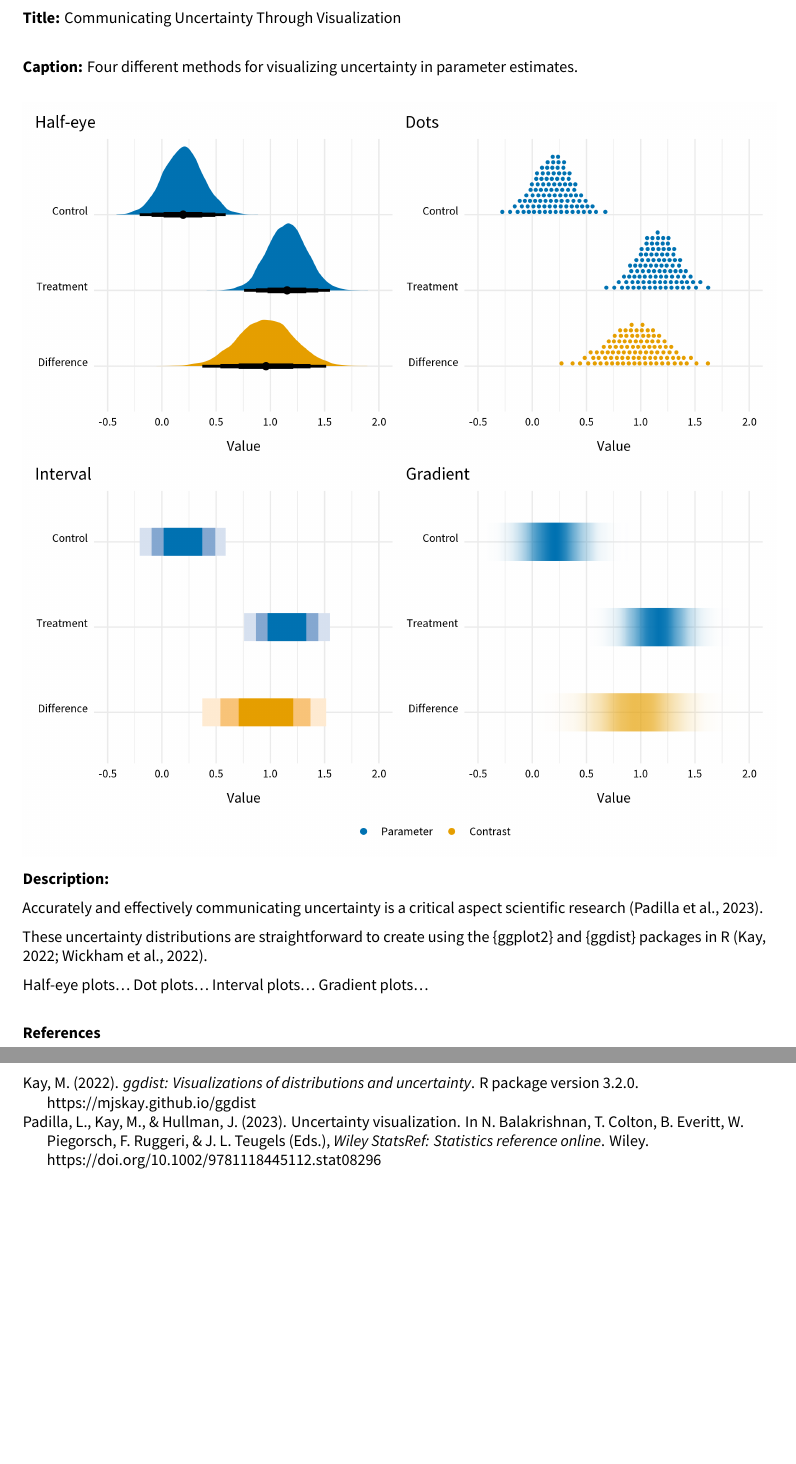
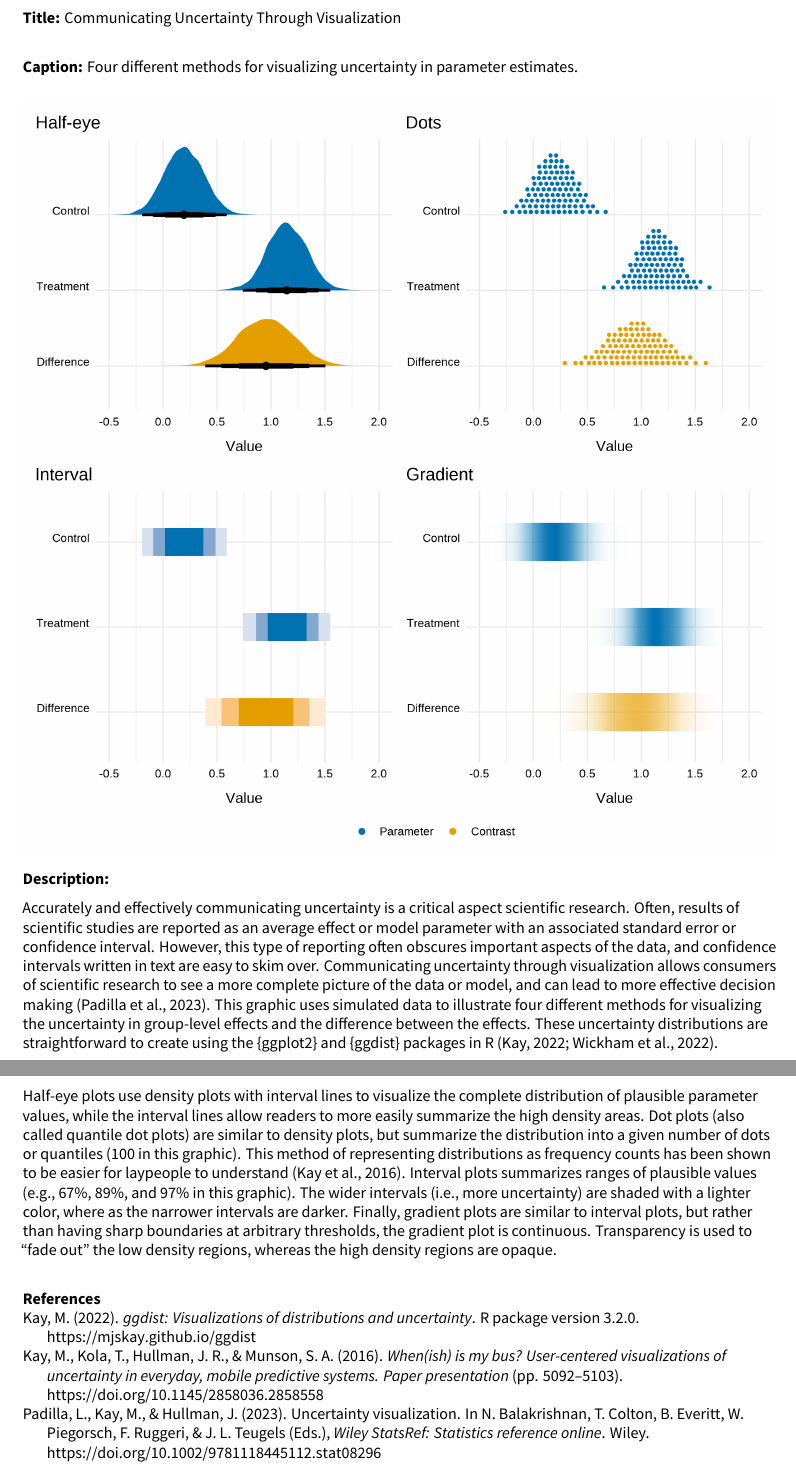
Before and after one commit to wjakethompson/emip-viz, an R Markdown document (2023-uncertainty/uncertainty-plot.Rmd): two parts of pages 2 and 3 of 3, joined at a grey line, cut so that both start at the same text, the shorter picture padded with empty space. The pictures show the output file 2023-uncertainty/uncertainty-plot.pdf that the author committed with the source.

Commit message:
update uncertainty files

```diff
--- a/2023-uncertainty/bib/refs.bib
+++ b/2023-uncertainty/bib/refs.bib
@@ -23,3 +23,8 @@
   publisher = {Wiley},
   doi = {10.1002/9781118445112.stat08296}
 }
+
+@presentation{kay-2016,
+  author = {Kay, M. and Kola, T. and Hullman, J. R. and Munson, S. A.},
+  year = {2016},
+  title = {When(ish) is my bus? User-centered visualizations of uncertainty in everyday, mobile predictive systems},
@@ -25,0 +37,2 @@
+  doi = {10.1145/2858036.2858558}
+}
--- a/2023-uncertainty/uncertainty-plot.Rmd
+++ b/2023-uncertainty/uncertainty-plot.Rmd
@@ -166,14 +166,20 @@ knitr::include_graphics(here("2023-uncertainty", "uncertainty.png"))
 
 **Description:**
 
-Accurately and effectively communicating uncertainty is a critical aspect scientific research [@padilla-2021].
-
+Accurately and effectively communicating uncertainty is a critical aspect scientific research.
+Often, results of scientific studies are reported as an average effect or model parameter with an associated standard error or confidence interval.
+However, this type of reporting often obscures important aspects of the data, and confidence intervals written in text are easy to skim over.
+Communicating uncertainty through visualization allows consumers of scientific research to see a more complete picture of the data or model, and can lead to more effective decision making [@padilla-2023].
+This graphic uses simulated data to illustrate four different methods for visualizing the uncertainty in group-level effects and the difference between the effects.
 These uncertainty distributions are straightforward to create using the {ggplot2} and {ggdist} packages in R [@R-ggplot2; @R-ggdist].
 
-Half-eye plots...
-Dot plots...
-Interval plots...
-Gradient plots...
+Half-eye plots use density plots with interval lines to visualize the complete distribution of plausible parameter values, while the interval lines allow readers to more easily summarize the high density areas.
+Dot plots (also called quantile dot plots) are similar to density plots, but summarize the distribution into a given number of dots or quantiles (100 in this graphic).
+This method of representing distributions as frequency counts has been shown to be easier for laypeople to understand [@kay-2016].
+Interval plots summarizes ranges of plausible values (e.g., 67%, 89%, and 97% in this graphic).
+The wider intervals (i.e., more uncertainty) are shaded with a lighter color, where as the narrower intervals are darker.
+Finally, gradient plots are similar to interval plots, but rather than having sharp boundaries at arbitrary thresholds, the gradient plot is continuous.
+Transparency is used to "fade out" the low density regions, whereas the high density regions are opaque.
 \break
 
 **References**
```
Also changed, not shown: 2023-uncertainty/uncertainty-plot.pdf, 2023-uncertainty/uncertainty.png, 2023-uncertainty/bib/refs.bib (8 more changed lines).
